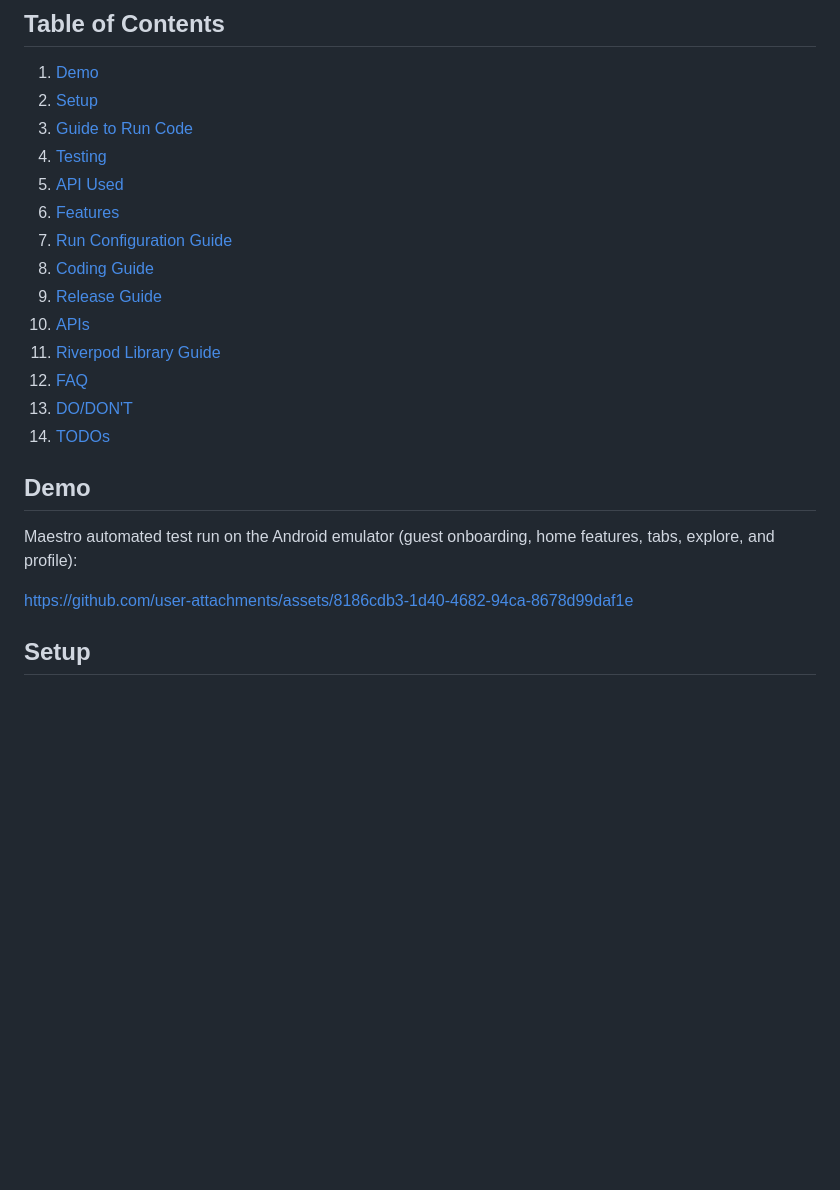
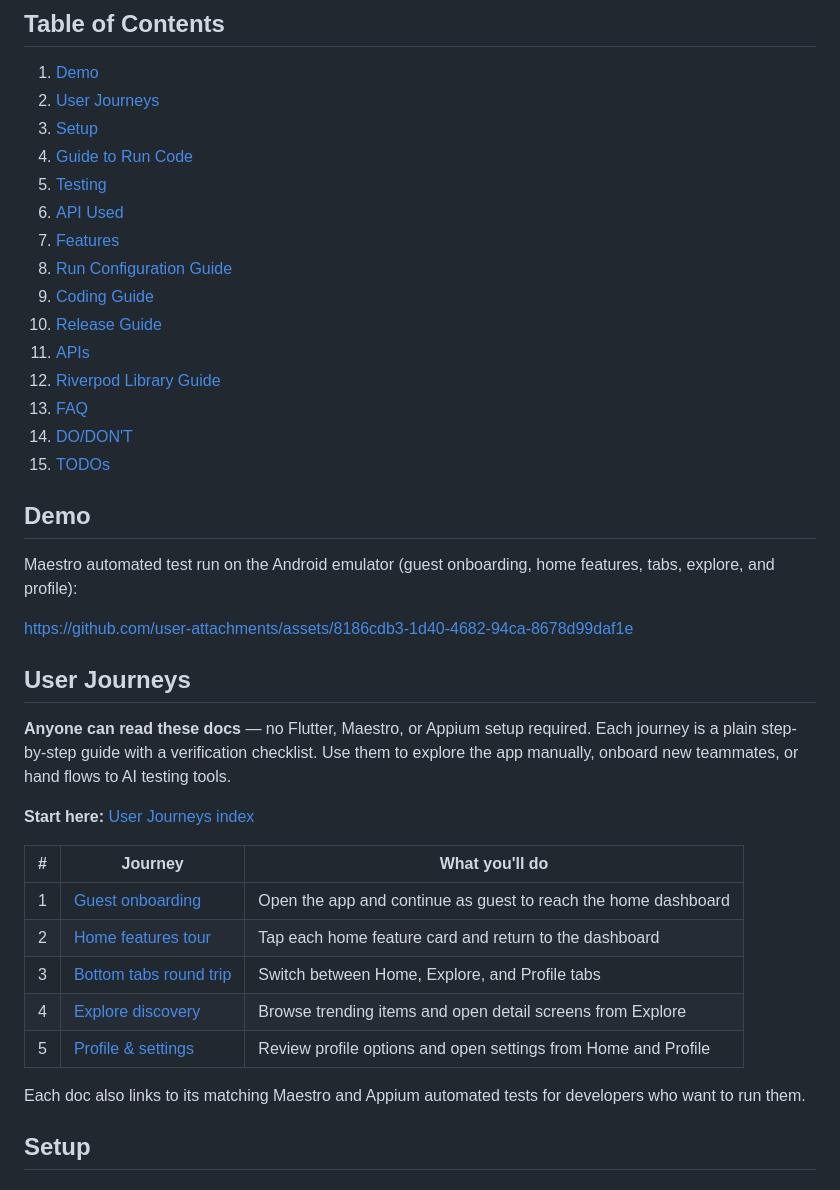
Before and after one commit to dinkar1708/flutter_riverpod_template, a Markdown page: README.md, the part around the change. GitHub-like rendering; blank space fills up the shorter version.

```diff
--- a/README.md
+++ b/README.md
@@ -4,25 +4,42 @@ A new Flutter template project using the Riverpod library for state management.
 
 ## Table of Contents
 1. [Demo](#demo)
-2. [Setup](#setup)
-3. [Guide to Run Code](#guide-to-run-code)
-4. [Testing](#testing)
-5. [API Used](#api-used-in-the-project)
-6. [Features](#features)
-7. [Run Configuration Guide](#run-configuration-guide)
-8. [Coding Guide](#coding-guide)
-9. [Release Guide](#release-guide)
-10. [APIs](#apis)
-11. [Riverpod Library Guide](#riverpod-library-guide)
-12. [FAQ](#faq)
-13. [DO/DON'T](#dodont)
-14. [TODOs](#todos)
+2. [User Journeys](#user-journeys)
+3. [Setup](#setup)
+4. [Guide to Run Code](#guide-to-run-code)
+5. [Testing](#testing)
+6. [API Used](#api-used-in-the-project)
+7. [Features](#features)
+8. [Run Configuration Guide](#run-configuration-guide)
+9. [Coding Guide](#coding-guide)
+10. [Release Guide](#release-guide)
+11. [APIs](#apis)
+12. [Riverpod Library Guide](#riverpod-library-guide)
+13. [FAQ](#faq)
+14. [DO/DON'T](#dodont)
+15. [TODOs](#todos)
 
 ## Demo
 
 Maestro automated test run on the Android emulator (guest onboarding, home features, tabs, explore, and profile):
 
 https://github.com/user-attachments/assets/8186cdb3-1d40-4682-94ca-8678d99daf1e
+
+## User Journeys
+
+**Anyone can read these docs** — no Flutter, Maestro, or Appium setup required. Each journey is a plain step-by-step guide with a verification checklist. Use them to explore the app manually, onboard new teammates, or hand flows to AI testing tools.
+
+**Start here:** [User Journeys index](documentation/USER_JOURNEYS.md)
+
+| # | Journey | What you'll do |
+|---|---------|----------------|
+| 1 | [Guest onboarding](documentation/journeys/01-guest-onboarding.md) | Open the app and continue as guest to reach the home dashboard |
+| 2 | [Home features tour](documentation/journeys/02-home-features-tour.md) | Tap each home feature card and return to the dashboard |
+| 3 | [Bottom tabs round trip](documentation/journeys/03-bottom-tabs.md) | Switch between Home, Explore, and Profile tabs |
+| 4 | [Explore discovery](documentation/journeys/04-explore-discovery.md) | Browse trending items and open detail screens from Explore |
+| 5 | [Profile & settings](documentation/journeys/05-profile-settings.md) | Review profile options and open settings from Home and Profile |
+
+Each doc also links to its matching Maestro and Appium automated tests for developers who want to run them.
 
 ## Setup
 
```
